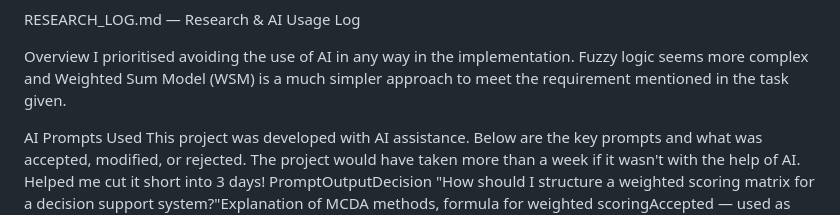
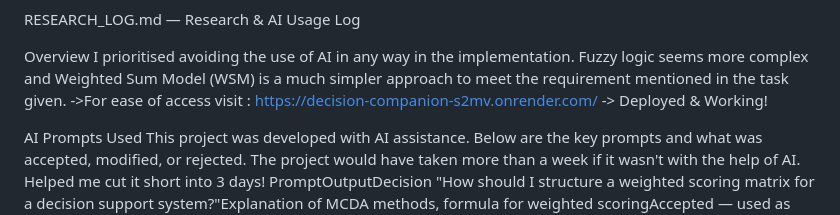
Before and after one commit to robinhood-chrismj/decision-companion, a Markdown page: RESEARCH_LOG.MD, the part around the change. Rendered like a GitHub page.

```diff
--- a/RESEARCH_LOG.MD
+++ b/RESEARCH_LOG.MD
@@ -2,6 +2,7 @@ RESEARCH_LOG.md — Research & AI Usage Log
 
 Overview
 I prioritised avoiding the use of AI in any way in the implementation. Fuzzy logic seems more complex and Weighted Sum Model (WSM) is a much simpler approach to meet the requirement mentioned in the task given.
+->For ease of access visit : https://decision-companion-s2mv.onrender.com/ -> Deployed & Working!
 
 AI Prompts Used
 This project was developed with AI assistance. Below are the key prompts and what was accepted, modified, or rejected. The project would have taken more than a week if it wasn't with the help of AI. Helped me cut it short into 3 days!
```
